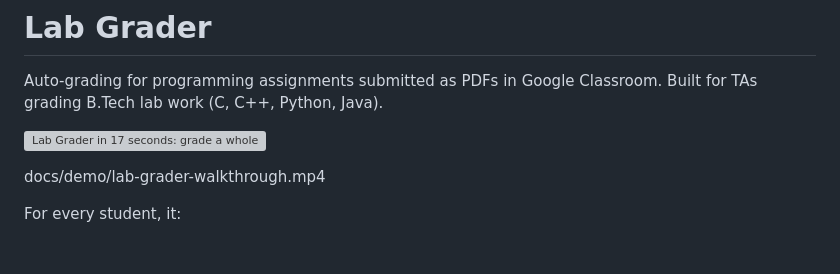
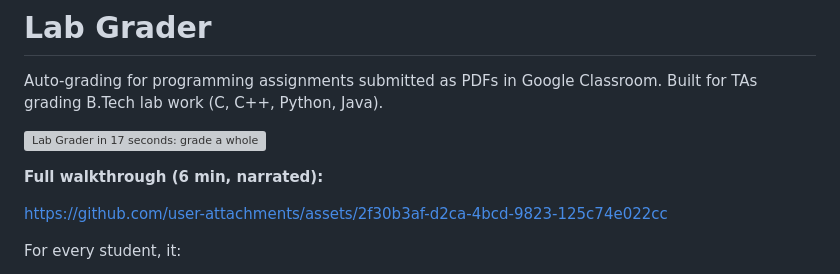
Before and after one commit to himanshuuem/lab-autograder, a Markdown page: README.md, the part around the change. Rendered like a GitHub page; blank space fills up the shorter version; grey boxes are pictures that could not be loaded.

Commit message:
Embed the walkthrough video as an inline player
Replace the plain-text file path with a GitHub-hosted attachment URL,
which README rendering turns into a video player.

Co-Authored-By: Claude Opus 5.5 <noreply@anthropic.com>

```diff
--- a/README.md
+++ b/README.md
@@ -5,8 +5,9 @@ Built for TAs grading B.Tech lab work (C, C++, Python, Java).
 
 [![Lab Grader in 17 seconds: grade a whole class, review results, and catch copied code. Click for the full 6-minute narrated walkthrough.](docs/demo/preview.gif)](docs/demo/lab-grader-walkthrough.mp4)
 
+**Full walkthrough (6 min, narrated):**
 
-docs/demo/lab-grader-walkthrough.mp4
+https://github.com/user-attachments/assets/2f30b3af-d2ca-4bcd-9823-125c74e022cc
 
 For every student, it:
 
```
